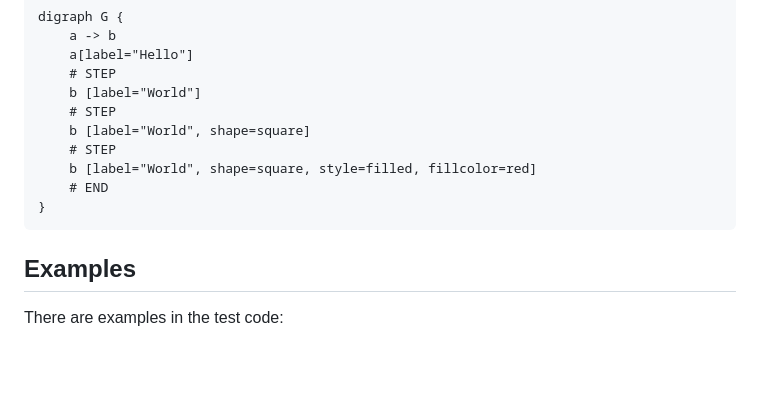
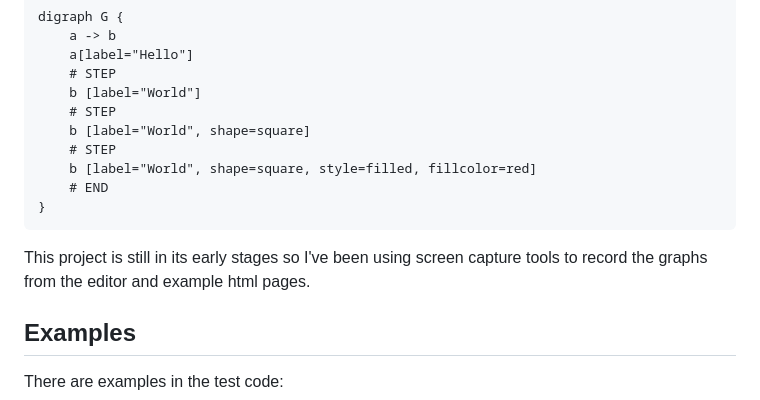
Before and after one commit to eviltester/graphviz-steps, a Markdown page: README.md, the part around the change. Rendered like a GitHub page; blank space fills up the shorter version.

Commit message:
added screen record tip

````diff
--- a/README.md
+++ b/README.md
@@ -165,6 +165,8 @@ digraph G {
 }
 ```
 
+This project is still in its early stages so I've been using screen capture tools to record the graphs from the editor and example html pages.
+
 ## Examples
 
 There are examples in the test code:
````
